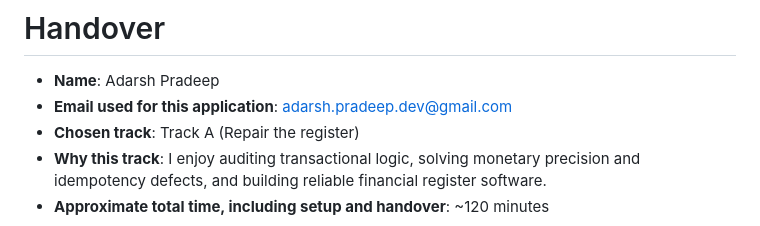
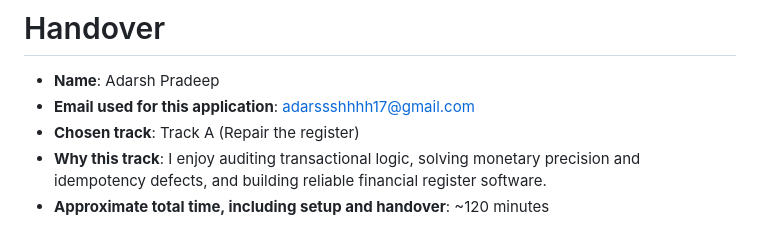
Before and after one commit to Adxrsh-17/ClearLedger, a Markdown page: HANDOVER.md, the part around the change. Drawn GitHub-style.

Commit message:
Update email address in Handover document

```diff
--- a/HANDOVER.md
+++ b/HANDOVER.md
@@ -1,7 +1,7 @@
 # Handover
 
 - **Name**: Adarsh Pradeep
-- **Email used for this application**: adarsh.pradeep.dev@gmail.com
+- **Email used for this application**: adarssshhhh17@gmail.com
 - **Chosen track**: Track A (Repair the register)
 - **Why this track**: I enjoy auditing transactional logic, solving monetary precision and idempotency defects, and building reliable financial register software.
 - **Approximate total time, including setup and handover**: ~120 minutes
```
